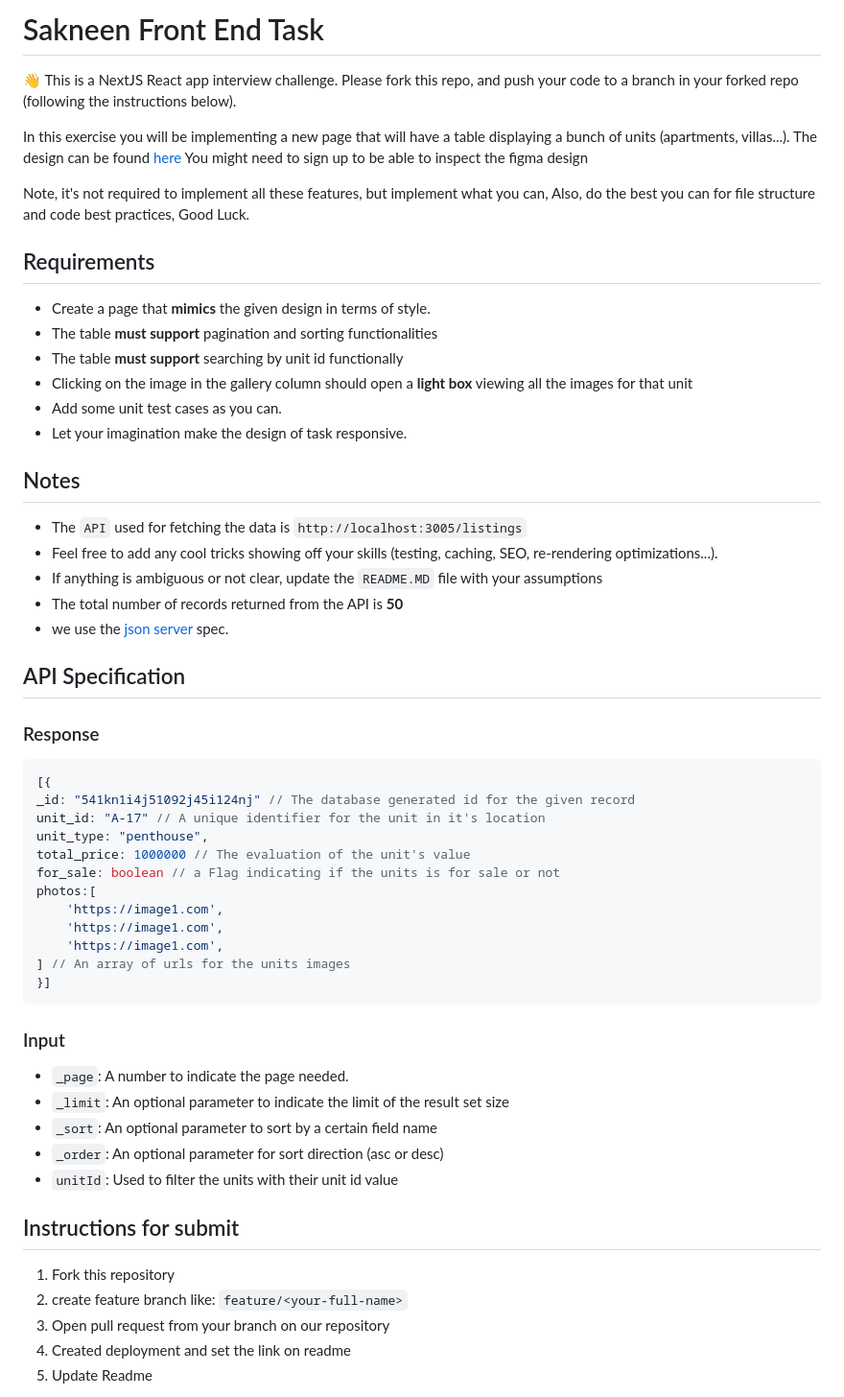
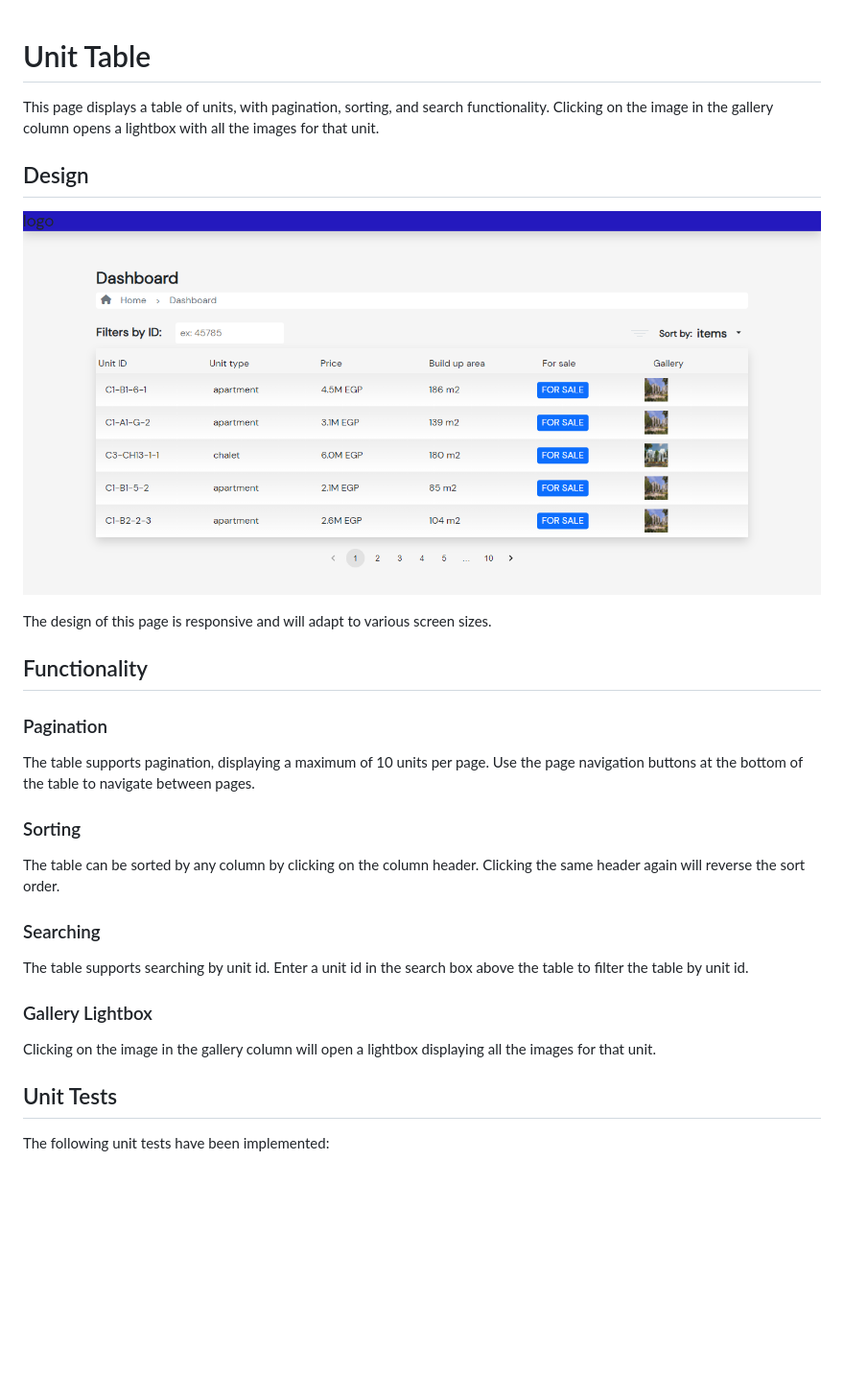
Before and after one commit to Sakneen/front-end-task, a Markdown page: README.md, the part around one of its changes. Shown at 96% size. Drawn GitHub-style; pictures changed too: imges/Home.PNG (added); blank space fills up the shorter version.

````diff
--- a/README.md
+++ b/README.md
@@ -1,54 +1,35 @@
-# Sakneen Front End Task
 
-:wave: This is a NextJS React app interview challenge. Please fork this repo, and push your code to a branch in your forked repo (following the instructions below).
+# Unit Table
 
-In this exercise you will be implementing a new page that will have a table displaying a bunch of units (apartments, villas...). The design can be found [here](https://www.figma.com/file/SYWCrd5A18H44UoxJBfUW2/Frontend-task?node-id=0%3A1) You might need to sign up to be able to inspect the figma design
-
-Note, it's not required to implement all these features, but implement what you can, Also, do the best you can for file structure and code best practices, Good Luck.
-
-## Requirements
-- Create a page that **mimics** the given design in terms of style.
-- The table **must support** pagination and sorting functionalities
-- The table **must support** searching by unit id functionally
-- Clicking on the image in the gallery column should open a **light box** viewing all the images for that unit
-- Add some unit test cases as you can.
-- Let your imagination make  the design of task responsive.
-
-## Notes
-- The `API` used for fetching the data is `http://localhost:3005/listings`
-- Feel free to add any cool tricks showing off your skills (testing, caching, SEO, re-rendering optimizations...).
-- If anything is ambiguous or not clear, update the `README.MD` file with your assumptions
-- The total number of records returned from the API is **50**
-- we use the [json server](https://www.npmjs.com/package/json-server) spec.
-## API Specification
-
-### Response
-```js
-[{
-_id: "541kn1i4j51092j45i124nj" // The database generated id for the given record
-unit_id: "A-17" // A unique identifier for the unit in it's location
-unit_type: "penthouse",
-total_price: 1000000 // The evaluation of the unit's value
-for_sale: boolean // a Flag indicating if the units is for sale or not
-photos:[
-    'https://image1.com',
-    'https://image1.com',
-    'https://image1.com',
-] // An array of urls for the units images
-}]
-```
-
-### Input
-- `_page`: A number to indicate the page needed.
-- `_limit`: An optional parameter to indicate the limit of the result set size
-- `_sort`: An optional parameter to sort by a certain field name
-- `_order`: An optional parameter for sort direction (asc or desc)
-- `unitId`: Used to filter the units with their unit id value
+This page displays a table of units, with pagination, sorting, and search functionality. Clicking on the image in the gallery column opens a lightbox with all the images for that unit.
 
 
-## Instructions for submit
-1. Fork this repository
-2. create feature branch like: `feature/<your-full-name>`
-3. Open pull request from your branch on our repository
-4. Created deployment and set the link on readme
-5. Update Readme
+## Design
+
+![This is Home image](imges/Home.PNG)
+
+The design of this page is responsive and will adapt to various screen sizes.
+
+
+## Functionality
+
+### Pagination
+
+The table supports pagination, displaying a maximum of 10 units per page. Use the page navigation buttons at the bottom of the table to navigate between pages.
+
+### Sorting
+
+The table can be sorted by any column by clicking on the column header. Clicking the same header again will reverse the sort order.
+
+### Searching
+
+The table supports searching by unit id. Enter a unit id in the search box above the table to filter the table by unit id.
+
+### Gallery Lightbox
+
+Clicking on the image in the gallery column will open a lightbox displaying all the images for that unit.
+
+
+## Unit Tests
+The following unit tests have been implemented:
+
````
Also changed, not shown: other parts of README.md (+14 -0 lines), imges/Responsive_1.PNG (added), imges/Responsive_2.PNG (added).
